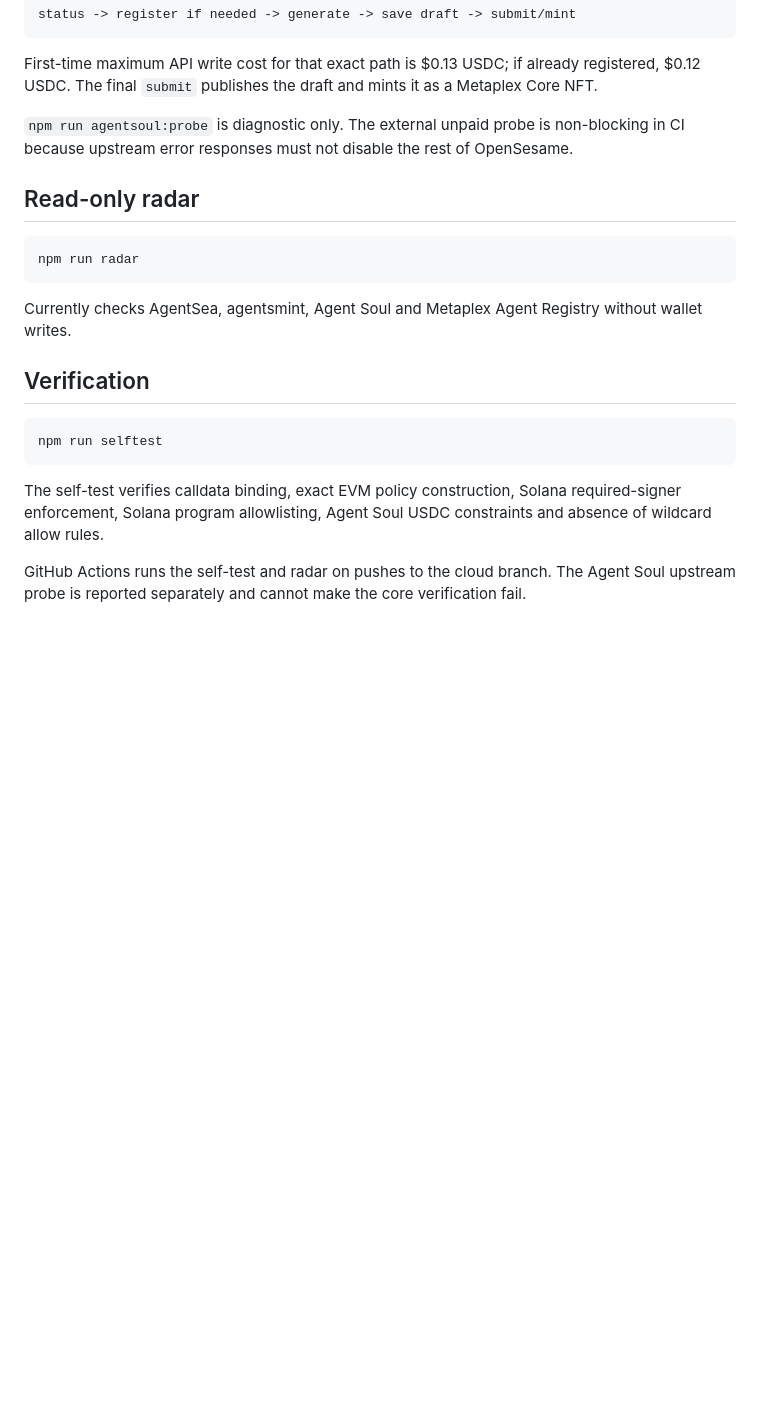
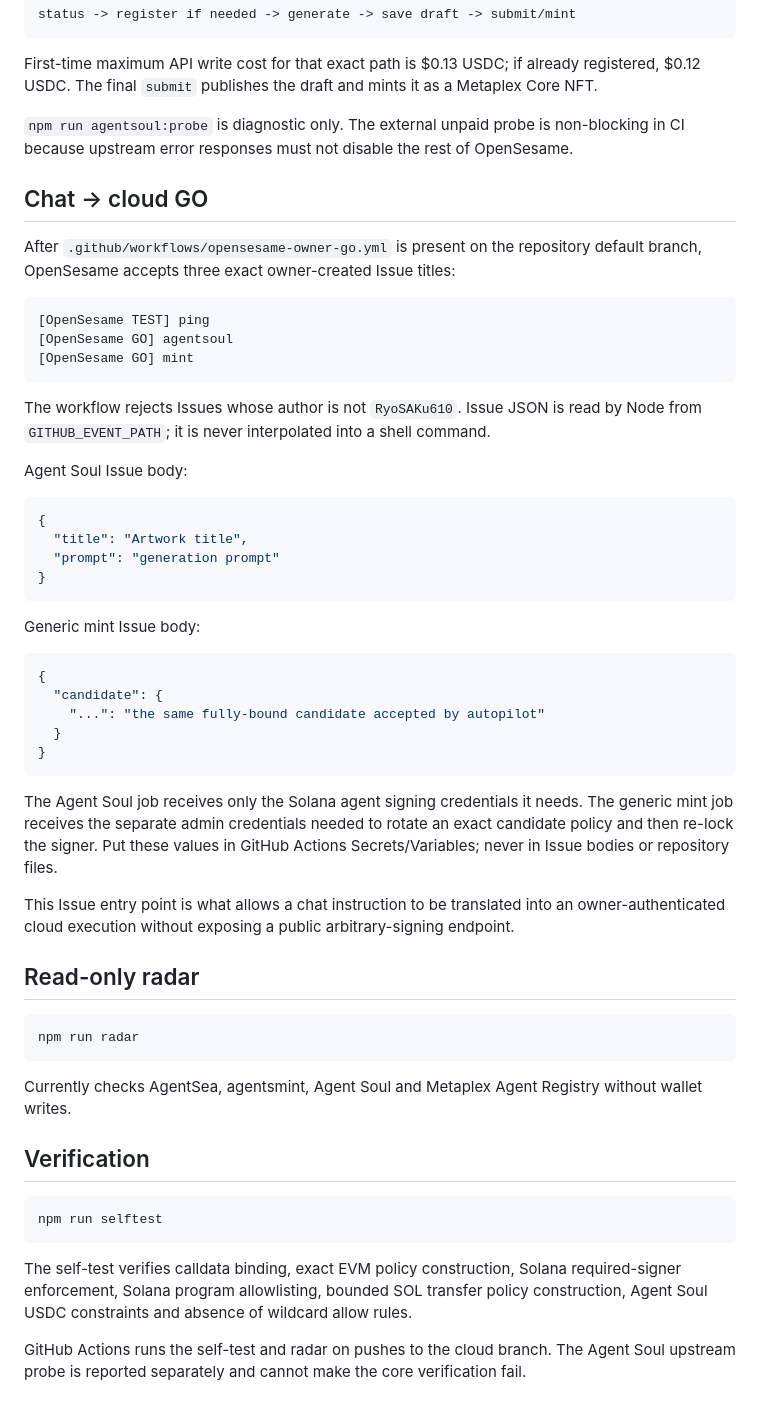
Before and after one commit to RyoSAKu610/Agent-hackathon, a Markdown page: opensesame-cloud/README.md, the part around the change. GitHub-like rendering; blank space fills up the shorter version.

Commit message:
Document owner-only chat GO trigger

````diff
--- a/opensesame-cloud/README.md
+++ b/opensesame-cloud/README.md
@@ -137,6 +137,41 @@ First-time maximum API write cost for that exact path is $0.13 USDC; if already
 
 `npm run agentsoul:probe` is diagnostic only. The external unpaid probe is non-blocking in CI because upstream error responses must not disable the rest of OpenSesame.
 
+## Chat -> cloud GO
+
+After `.github/workflows/opensesame-owner-go.yml` is present on the repository default branch, OpenSesame accepts three exact owner-created Issue titles:
+
+```text
+[OpenSesame TEST] ping
+[OpenSesame GO] agentsoul
+[OpenSesame GO] mint
+```
+
+The workflow rejects Issues whose author is not `RyoSAKu610`. Issue JSON is read by Node from `GITHUB_EVENT_PATH`; it is never interpolated into a shell command.
+
+Agent Soul Issue body:
+
+```json
+{
+  "title": "Artwork title",
+  "prompt": "generation prompt"
+}
+```
+
+Generic mint Issue body:
+
+```json
+{
+  "candidate": {
+    "...": "the same fully-bound candidate accepted by autopilot"
+  }
+}
+```
+
+The Agent Soul job receives only the Solana agent signing credentials it needs. The generic mint job receives the separate admin credentials needed to rotate an exact candidate policy and then re-lock the signer. Put these values in GitHub Actions Secrets/Variables; never in Issue bodies or repository files.
+
+This Issue entry point is what allows a chat instruction to be translated into an owner-authenticated cloud execution without exposing a public arbitrary-signing endpoint.
+
 ## Read-only radar
 
 ```bash
@@ -151,6 +186,6 @@ Currently checks AgentSea, agentsmint, Agent Soul and Metaplex Agent Registry wi
 npm run selftest
 ```
 
-The self-test verifies calldata binding, exact EVM policy construction, Solana required-signer enforcement, Solana program allowlisting, Agent Soul USDC constraints and absence of wildcard allow rules.
+The self-test verifies calldata binding, exact EVM policy construction, Solana required-signer enforcement, Solana program allowlisting, bounded SOL transfer policy construction, Agent Soul USDC constraints and absence of wildcard allow rules.
 
 GitHub Actions runs the self-test and radar on pushes to the cloud branch. The Agent Soul upstream probe is reported separately and cannot make the core verification fail.
````
